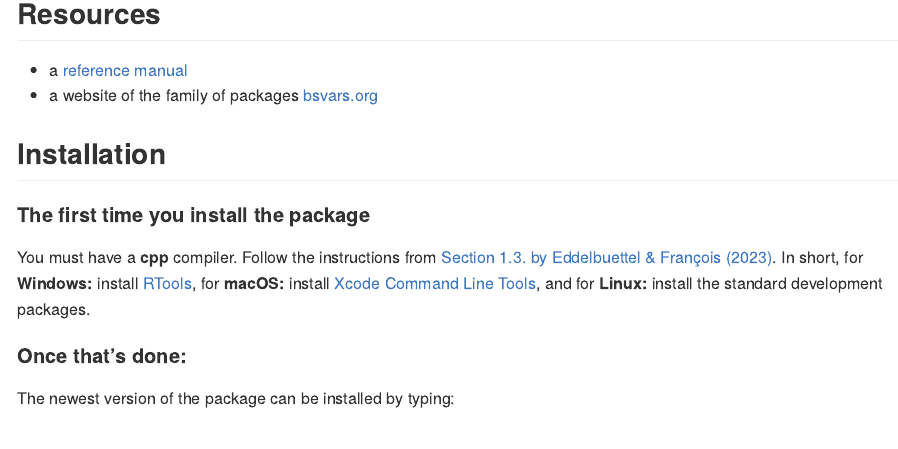
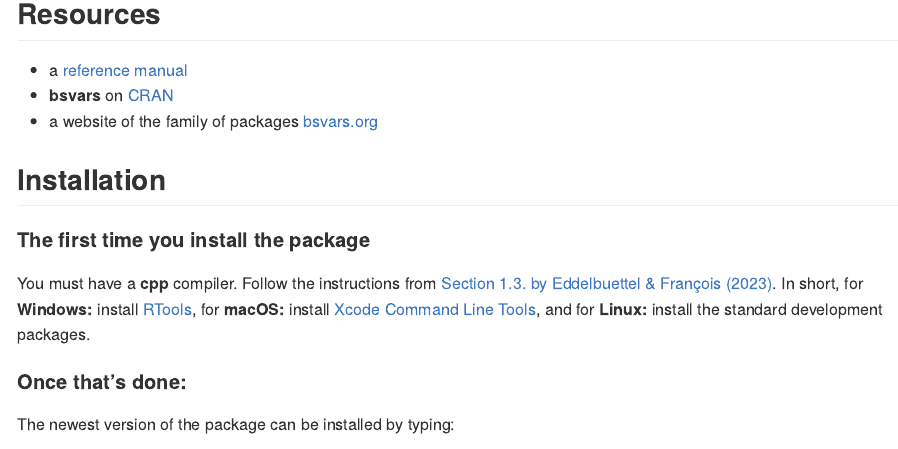
Before and after one commit to bsvars/bvars, an R Markdown document (README.Rmd): the page in a window 1100 px wide, from 2930 px down. The pictures show the output file README.md that the author committed with the source, drawn offline in the style of GitHub; badge pictures from the web are left out.

Commit message:
#10 post cran

```diff
--- a/README.Rmd
+++ b/README.Rmd
@@ -154,18 +154,9 @@ This beautiful logo can be reproduced in R using [this file](https://github.com/
 
 ## Resources
 
-- a [reference manual](https://bsvars.org/extra/bvarPANELs_0.2.pdf)
+- a [reference manual](https://cran.r-project.org/package=bsvars/)
+- **bsvars** on [CRAN](https://cran.r-project.org/package=bsvars)
 - a website of the family of packages [bsvars.org](https://bsvars.org/)
-
-
-
-
-
-
-
-
-
-
 
 
 
```
Also changed, not shown: README.md.
